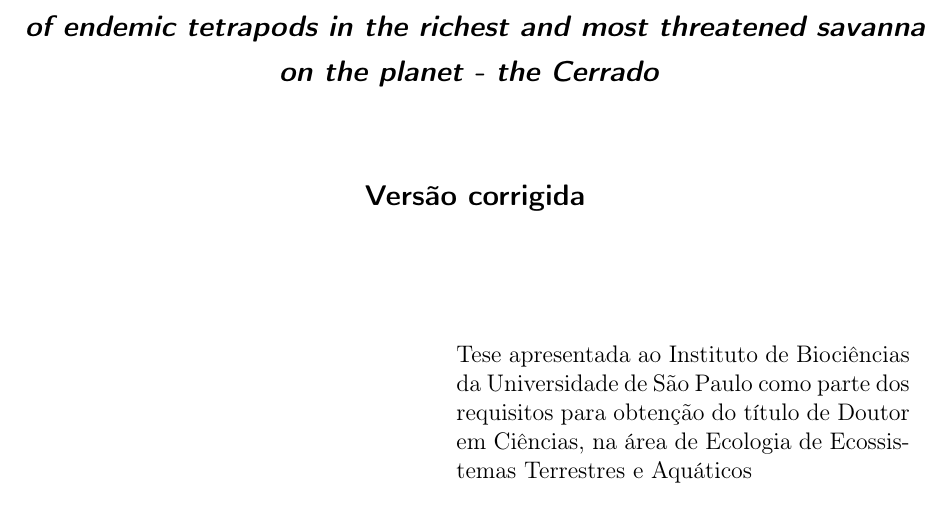
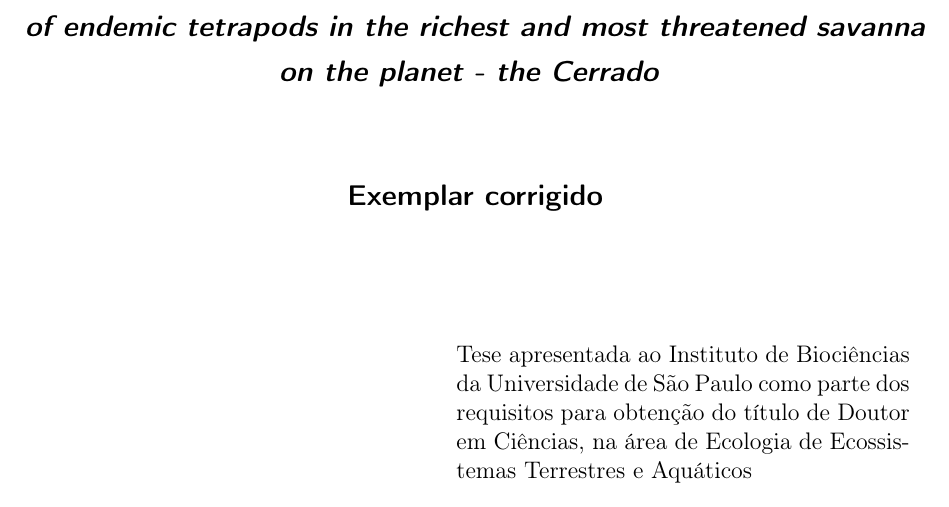
Before and after one commit to joao-svalencar/jp-thesis, a LaTeX thesis (main files/jp-tese.tex): part of page 2 of 122, cut so that both start at the same text. Compiled offline with pdfLaTeX.

Commit message:
corrections_done

```diff
--- a/main files/jp-tese.tex
+++ b/main files/jp-tese.tex
@@ -90,7 +90,7 @@
 		\large\textit{\imprimirtituloestrangeiro}
 		\vspace*{\fill}
 
-		\large Versão corrigida
+		\large Exemplar corrigido\\
 		\end{center}
 		\vspace*{\fill}
 
```
Also changed, not shown: 2 other files.
